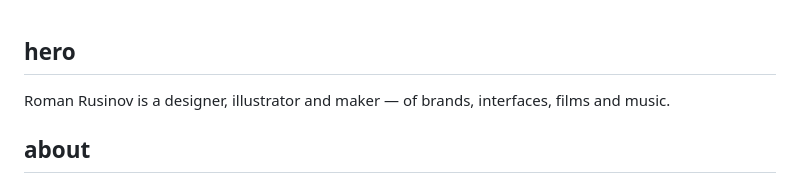
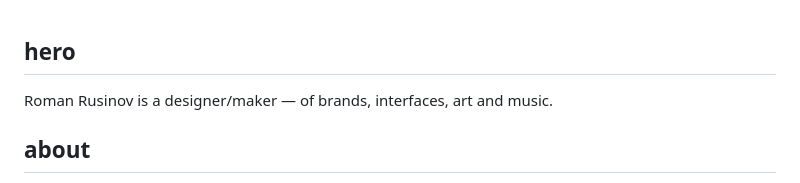
Before and after one commit to themanro/rusinov.ro, a Markdown page: content/site.md, the part around the change. GitHub-like rendering.

```diff
--- a/content/site.md
+++ b/content/site.md
@@ -15,7 +15,7 @@
 
 ## hero
 
-Roman Rusinov is a designer, illustrator and maker — of brands, interfaces, films and music.
+Roman Rusinov is a designer/maker — of brands, interfaces, art and music.
 
 ## about
 
```
